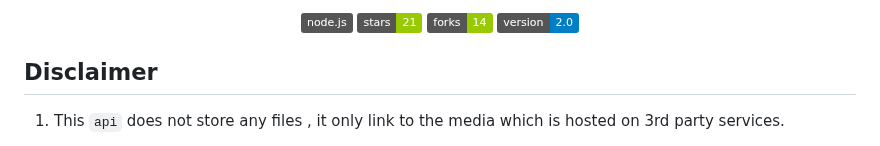
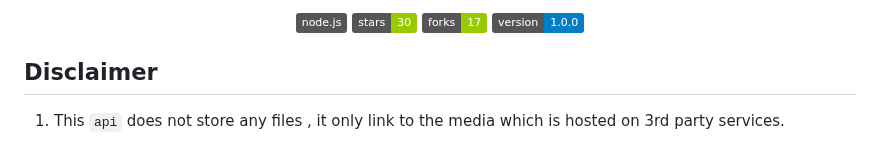
Before and after one commit to itzzzme/anime-api, a Markdown page: README.md, the part around the change. Drawn GitHub-style; badges without logos.

```diff
--- a/README.md
+++ b/README.md
@@ -1,6 +1,6 @@
 <div align="center">
 
-![Static Badge](https://img.shields.io/badge/node.js-grey?logo=nodedotjs) ![Static Badge](https://img.shields.io/badge/stars-21-green?logo=github) ![Static Badge](https://img.shields.io/badge/forks-14-green?logo=github) ![Static Badge](https://img.shields.io/badge/version-2.0-blue)
+![Static Badge](https://img.shields.io/badge/node.js-grey?logo=nodedotjs) ![Static Badge](https://img.shields.io/badge/stars-30-green?logo=github) ![Static Badge](https://img.shields.io/badge/forks-17-green?logo=github) ![Static Badge](https://img.shields.io/badge/version-1.0.0-blue)
 
 </div>
 
```
